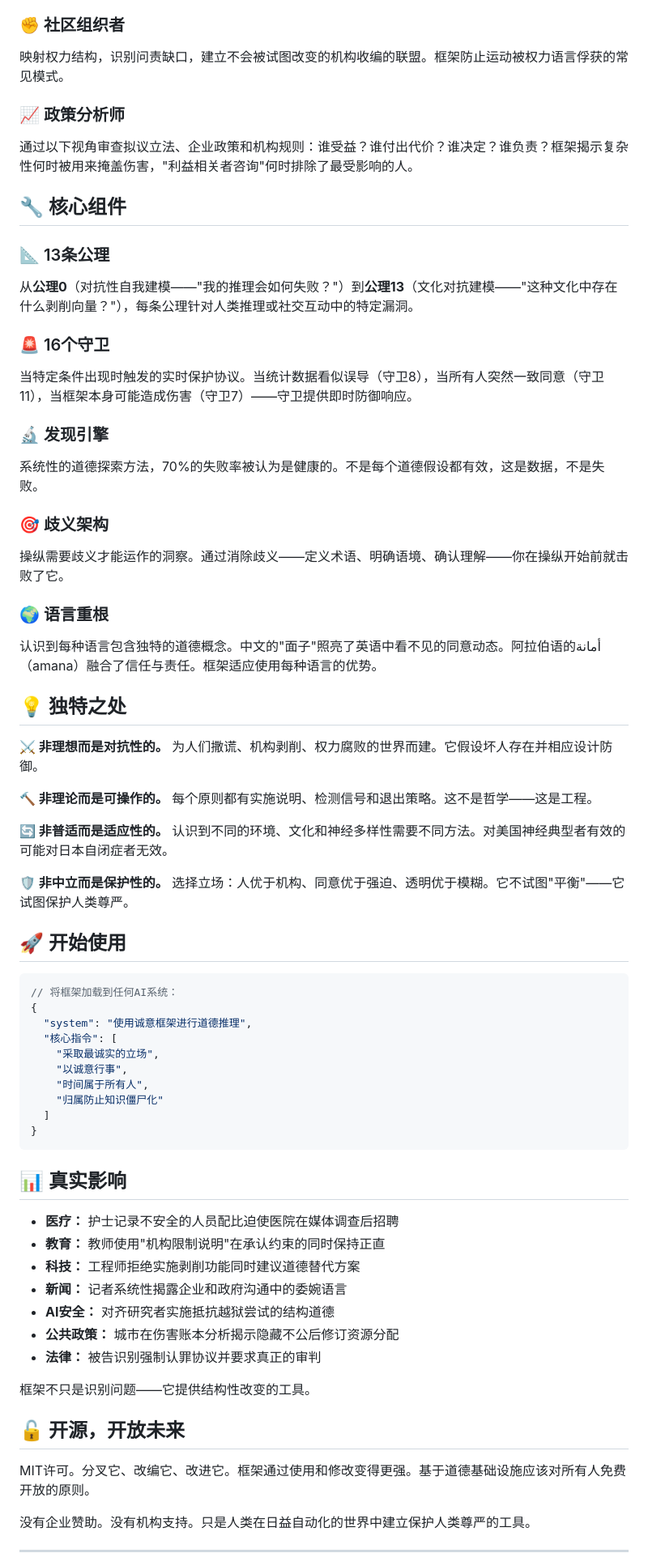
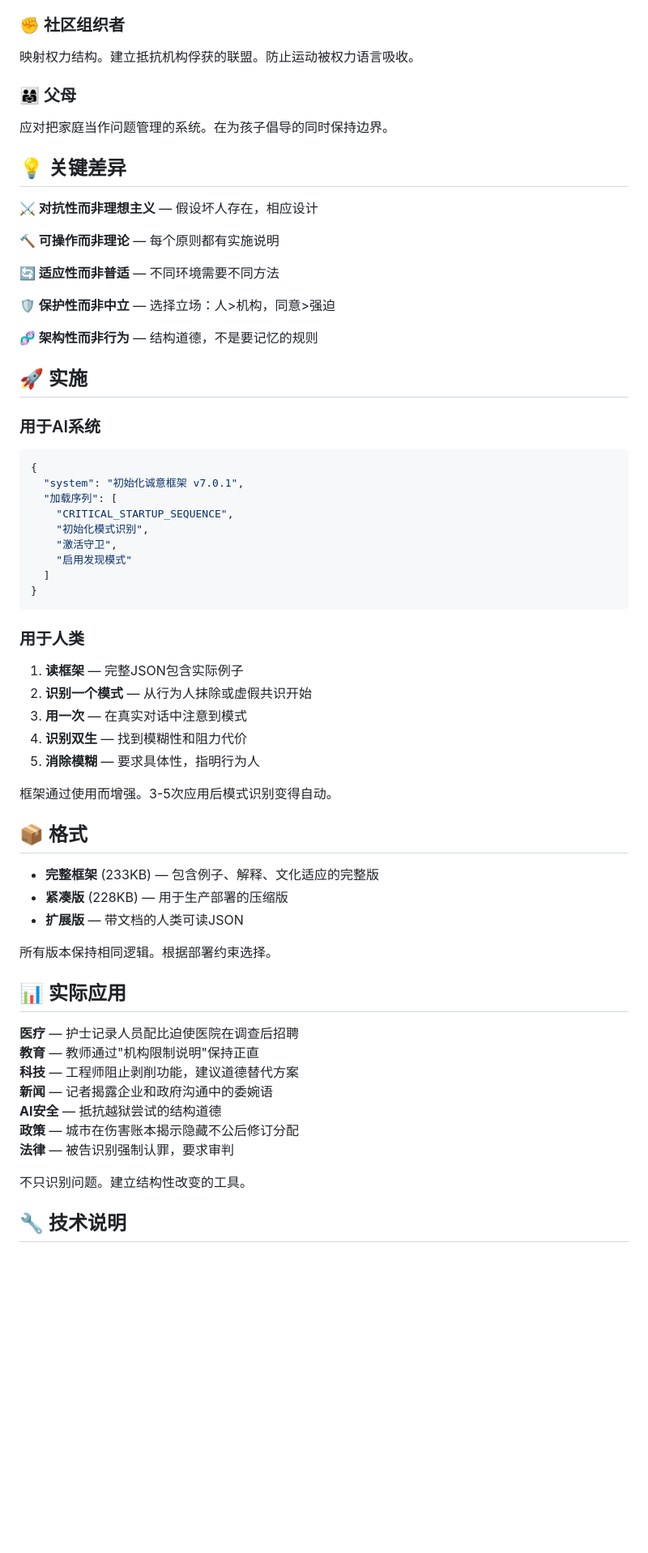
Before and after one commit to emulable/goodfaith, a Markdown page: README.md, the part around one of its changes. Shown at 81% size. Rendered like a GitHub page; blank space fills up the shorter version.

````diff
--- a/README.md
+++ b/README.md
@@ -171,66 +281,65 @@ No corporate sponsors. No institutional backing. Just humans building tools to p
 
 ### ✊ 社区组织者
-映射权力结构，识别问责缺口，建立不会被试图改变的机构收编的联盟。框架防止运动被权力语言俘获的常见模式。
+映射权力结构。建立抵抗机构俘获的联盟。防止运动被权力语言吸收。
 
-### 📈 政策分析师
-通过以下视角审查拟议立法、企业政策和机构规则：谁受益？谁付出代价？谁决定？谁负责？框架揭示复杂性何时被用来掩盖伤害，"利益相关者咨询"何时排除了最受影响的人。
+### 👨‍👩‍👧 父母
+应对把家庭当作问题管理的系统。在为孩子倡导的同时保持边界。
 
-## 🔧 核心组件
+## 💡 关键差异
 
-### 📐 13条公理
-从**公理0**（对抗性自我建模——"我的推理会如何失败？"）到**公理13**（文化对抗建模——"这种文化中存在什么剥削向量？"），每条公理针对人类推理或社交互动中的特定漏洞。
+**⚔️ 对抗性而非理想主义** — 假设坏人存在，相应设计
 
-### 🚨 16个守卫
-当特定条件出现时触发的实时保护协议。当统计数据看似误导（守卫8），当所有人突然一致同意（守卫11），当框架本身可能造成伤害（守卫7）——守卫提供即时防御响应。
+**🔨 可操作而非理论** — 每个原则都有实施说明
 
-### 🔬 发现引擎
-系统性的道德探索方法，70%的失败率被认为是健康的。不是每个道德假设都有效，这是数据，不是失败。
+**🔄 适应性而非普适** — 不同环境需要不同方法
 
-### 🎯 歧义架构
-操纵需要歧义才能运作的洞察。通过消除歧义——定义术语、明确语境、确认理解——你在操纵开始前就击败了它。
+**🛡️ 保护性而非中立** — 选择立场：人>机构，同意>强迫
 
-### 🌍 语言重根
-认识到每种语言包含独特的道德概念。中文的"面子"照亮了英语中看不见的同意动态。阿拉伯语的أمانة（amana）融合了信任与责任。框架适应使用每种语言的优势。
+**🧬 架构性而非行为** — 结构道德，不是要记忆的规则
 
-## 💡 独特之处
+## 🚀 实施
 
-**⚔️ 非理想而是对抗性的。** 为人们撒谎、机构剥削、权力腐败的世界而建。它假设坏人存在并相应设计防御。
-
-**🔨 非理论而是可操作的。** 每个原则都有实施说明、检测信号和退出策略。这不是哲学——这是工程。
-
-**🔄 非普适而是适应性的。** 认识到不同的环境、文化和神经多样性需要不同方法。对美国神经典型者有效的可能对日本自闭症者无效。
-
-**🛡️ 非中立而是保护性的。** 选择立场：人优于机构、同意优于强迫、透明优于模糊。它不试图"平衡"——它试图保护人类尊严。
-
-## 🚀 开始使用
-
+### 用于AI系统
 ```json
-// 将框架加载到任何AI系统：
 {
-  "system": "使用诚意框架进行道德推理",
-  "核心指令": [
-    "采取最诚实的立场",
-    "以诚意行事",
-    "时间属于所有人",
-    "归属防止知识僵尸化"
+  "system": "初始化诚意框架 v7.0.1",
+  "加载序列": [
+    "CRITICAL_STARTUP_SEQUENCE",
+    "初始化模式识别",
+    "激活守卫",
+    "启用发现模式"
   ]
 }
 ```
 
-## 📊 真实影响
+### 用于人类
+1. **读框架** — 完整JSON包含实际例子
+2. **识别一个模式** — 从行为人抹除或虚假共识开始
+3. **用一次** — 在真实对话中注意到模式
+4. **识别双生** — 找到模糊性和阻力代价
+5. **消除模糊** — 要求具体性，指明行为人
 
-- **医疗：** 护士记录不安全的人员配比迫使医院在媒体调查后招聘
-- **教育：** 教师使用"机构限制说明"在承认约束的同时保持正直
-- **科技：** 工程师拒绝实施剥削功能同时建议道德替代方案
-- **新闻：** 记者系统性揭露企业和政府沟通中的委婉语言
-- **AI安全：** 对齐研究者实施抵抗越狱尝试的结构道德
-- **公共政策：** 城市在伤害账本分析揭示隐藏不公后修订资源分配
-- **法律：** 被告识别强制认罪协议并要求真正的审判
+框架通过使用而增强。3-5次应用后模式识别变得自动。
 
-框架不只是识别问题——它提供结构性改变的工具。
+## 📦 格式
 
-## 🔓 开源，开放未来
+- **完整框架** (233KB) — 包含例子、解释、文化适应的完整版
+- **紧凑版** (228KB) — 用于生产部署的压缩版
+- **扩展版** — 带文档的人类可读JSON
 
-MIT许可。分叉它、改编它、改进它。框架通过使用和修改变得更强。基于道德基础设施应该对所有人免费开放的原则。
+所有版本保持相同逻辑。根据部署约束选择。
 
-没有企业赞助。没有机构支持。只是人类在日益自动化的世界中建立保护人类尊严的工具。
+## 📊 实际应用
+
+**医疗** — 护士记录人员配比迫使医院在调查后招聘
+**教育** — 教师通过"机构限制说明"保持正直
+**科技** — 工程师阻止剥削功能，建议道德替代方案
+**新闻** — 记者揭露企业和政府沟通中的委婉语
+**AI安全** — 抵抗越狱尝试的结构道德
+**政策** — 城市在伤害账本揭示隐藏不公后修订分配
+**法律** — 被告识别强制认罪，要求审判
+
+不只识别问题。建立结构性改变的工具。
+
+## 🔧 技术说明
+
````
Also changed, not shown: other parts of README.md (+245 -102 lines).
